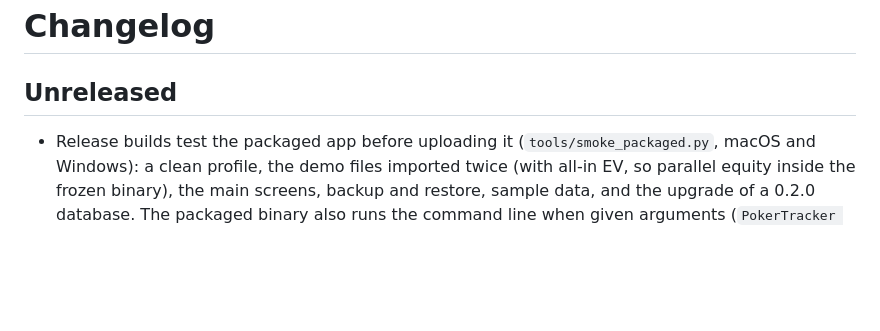
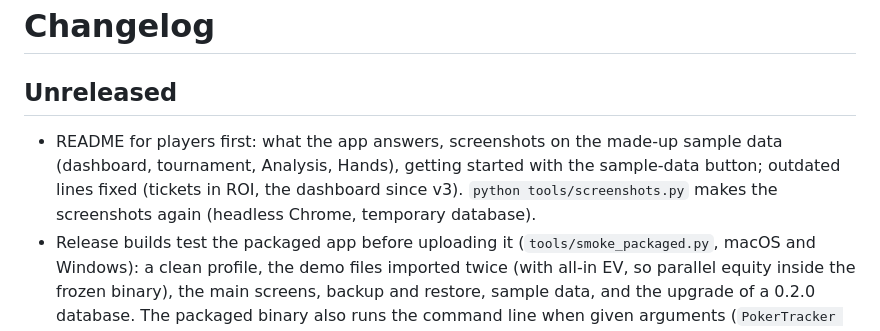
Before and after one commit to mikosz13/poker-tracker, a Markdown page: CHANGELOG.md, the part around the change. GitHub-like rendering; blank space fills up the shorter version.

```diff
--- a/CHANGELOG.md
+++ b/CHANGELOG.md
@@ -1,6 +1,9 @@
 # Changelog
 
 ## Unreleased
+- README for players first: what the app answers, screenshots on the made-up sample data (dashboard, tournament,
+  Analysis, Hands), getting started with the sample-data button; outdated lines fixed (tickets in ROI, the dashboard
+  since v3). `python tools/screenshots.py` makes the screenshots again (headless Chrome, temporary database).
 - Release builds test the packaged app before uploading it (`tools/smoke_packaged.py`, macOS and Windows): a clean
   profile, the demo files imported twice (with all-in EV, so parallel equity inside the frozen binary), the main
   screens, backup and restore, sample data, and the upgrade of a 0.2.0 database. The packaged binary also runs the
```
Also changed, not shown: README.md (+40 -15 lines), docs/img/analysis.png (added), docs/img/dashboard.png (added), docs/img/hands.png (added), docs/img/tournament.png (added), 1 other file.
